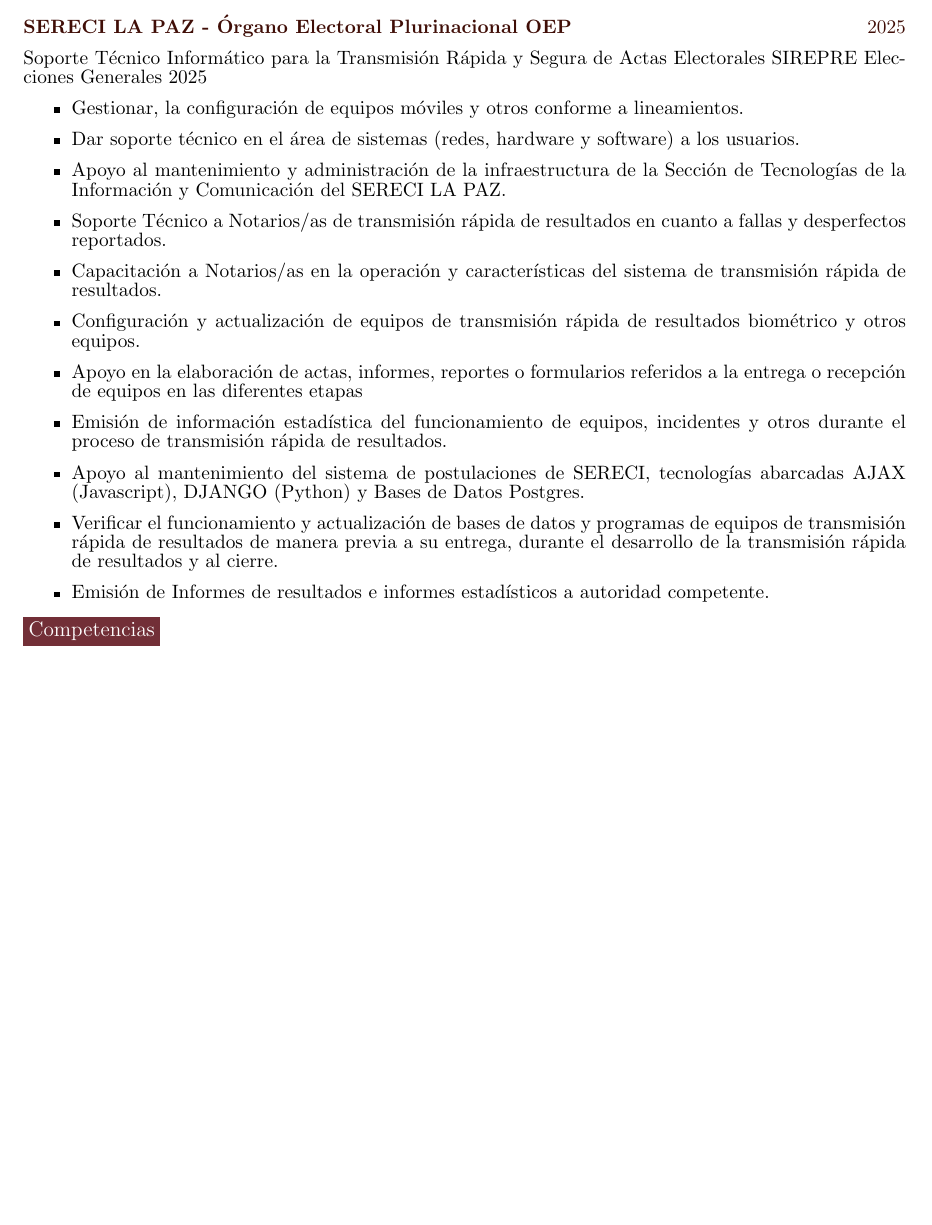
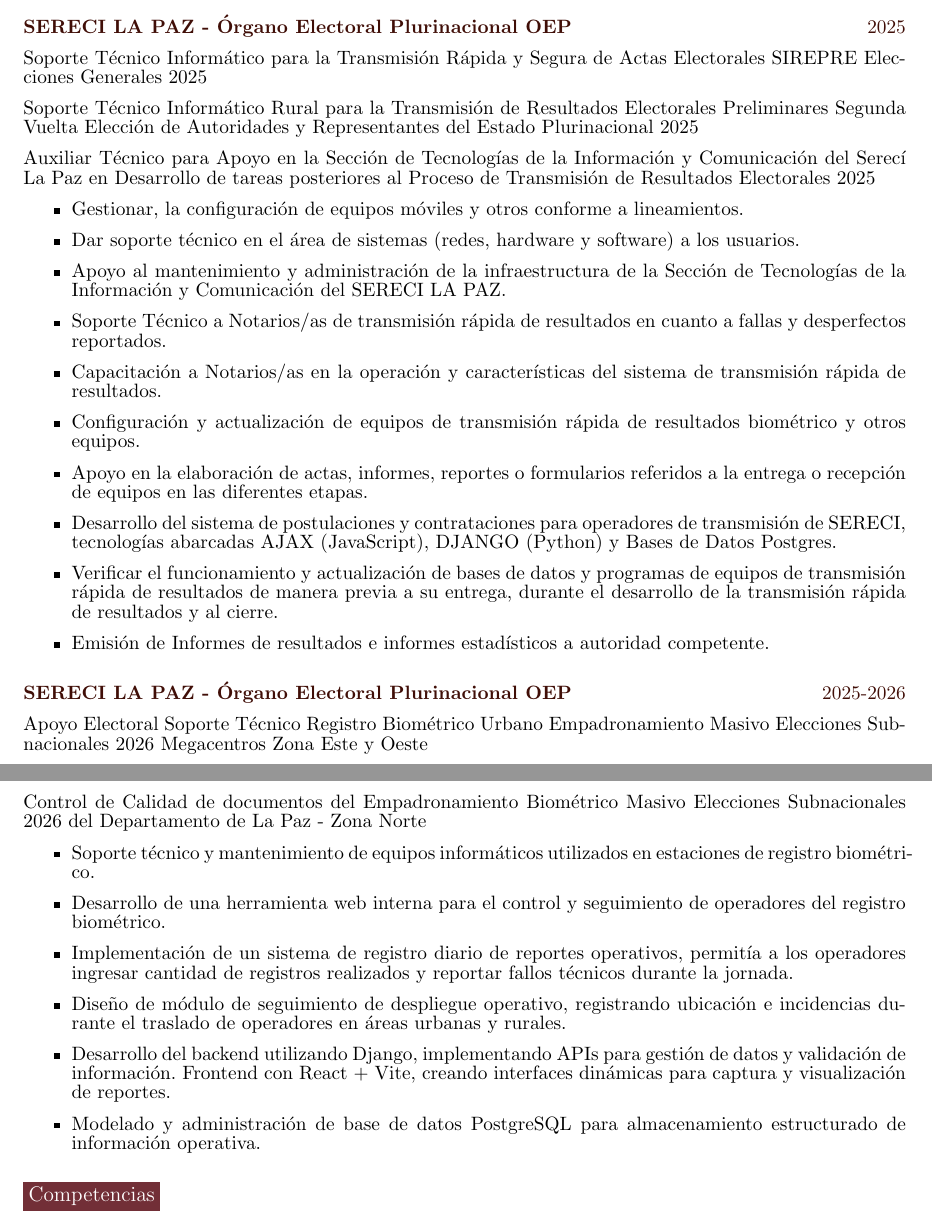
Before and after one commit to omariado1331/CV-Omar-A-Calle-G-Dev, a LaTeX CV (CV-Omar-A-Calle-G-Dev.tex): part of page 3 of 5 before the commit and two parts of pages 3 and 4 of 6 after it, the two joined at a grey line, cut so that both start at the same text, the shorter picture padded with empty space. Compiled offline with pdfLaTeX.

Commit message:
actualizacion cv enero 2026

```diff
--- a/CV-Omar-A-Calle-G-Dev.tex
+++ b/CV-Omar-A-Calle-G-Dev.tex
@@ -166,6 +166,10 @@
 
 Soporte Técnico Informático para la Transmisión Rápida y Segura de Actas Electorales SIREPRE Elecciones Generales 2025
 
+Soporte Técnico Informático Rural para la Transmisión de Resultados Electorales Preliminares Segunda Vuelta Elección de Autoridades y Representantes del Estado Plurinacional 2025
+
+Auxiliar Técnico para Apoyo en la Sección de Tecnologías de la Información y Comunicación del Serecí La Paz en Desarrollo de tareas posteriores al Proceso de Transmisión de Resultados Electorales  2025
+
 \begin{itemize}
 \item Gestionar, la configuración de equipos móviles y otros conforme a lineamientos.
 \item Dar soporte técnico en el área de sistemas (redes, hardware y software) a los usuarios.
@@ -173,11 +177,25 @@
 \item Soporte Técnico a Notarios/as de transmisión rápida de resultados en cuanto a fallas y desperfectos reportados.
 \item Capacitación a Notarios/as en la operación y características del sistema de transmisión rápida de resultados.
 \item Configuración y actualización de equipos de transmisión rápida de resultados biométrico y otros equipos.
-\item Apoyo en la elaboración de actas, informes, reportes o formularios referidos a la entrega o recepción de equipos en las diferentes etapas
-\item Emisión de información estadística del funcionamiento de equipos, incidentes y otros durante el proceso de transmisión rápida de resultados.
-\item Apoyo al mantenimiento del sistema de postulaciones de SERECI, tecnologías abarcadas AJAX (Javascript), DJANGO (Python) y Bases de Datos Postgres.
+\item Apoyo en la elaboración de actas, informes, reportes o formularios referidos a la entrega o recepción de equipos en las diferentes etapas.
+\item Desarrollo del sistema de postulaciones y contrataciones para operadores de transmisión de SERECI, tecnologías abarcadas AJAX (JavaScript), DJANGO (Python) y Bases de Datos Postgres.
 \item Verificar el funcionamiento y actualización de bases de datos y programas de equipos de transmisión rápida de resultados de manera previa a su entrega, durante el desarrollo de la transmisión rápida de resultados y al cierre.
-\item Emisión de Informes de resultados e informes estadísticos a autoridad competente.
+\item Emisión de Informes de resultados e informes estadísticos a autoridad competente.\\
+\end{itemize}
+
+\textcolor{cafesub}{\textbf{SERECI LA PAZ - Órgano Electoral Plurinacional OEP} \hfill 2025-2026}
+
+Apoyo Electoral Soporte Técnico Registro Biométrico Urbano Empadronamiento Masivo Elecciones Subnacionales 2026 Megacentros Zona Este y Oeste
+
+Control de Calidad de documentos del Empadronamiento Biométrico Masivo Elecciones Subnacionales 2026 del Departamento de La Paz - Zona Norte
+
+\begin{itemize}
+\item Soporte técnico y mantenimiento de equipos informáticos utilizados en estaciones de registro biométrico.
+\item Desarrollo de una herramienta web interna para el control y seguimiento de operadores del registro biométrico.
+\item Implementación de un sistema de registro diario de reportes operativos, permitía a los operadores ingresar cantidad de registros realizados y reportar fallos técnicos durante la jornada.
+\item Diseño de módulo de seguimiento de despliegue operativo, registrando ubicación e incidencias durante el traslado de operadores en áreas urbanas y rurales.
+\item Desarrollo del backend utilizando Django, implementando APIs para gestión de datos y validación de información. Frontend con React + Vite, creando interfaces dinámicas para captura y visualización de reportes.
+\item Modelado y administración de base de datos PostgreSQL para almacenamiento estructurado de información operativa. \\
 \end{itemize}
 
 \colorbox{vino}{\textcolor{white}{\large Competencias}}
```
Also changed, not shown: CV-Omar-A-Calle-G-Dev.pdf, CV-Omar-A-Calle-G-Dev.tex (10 more changed lines), 3 other files.
